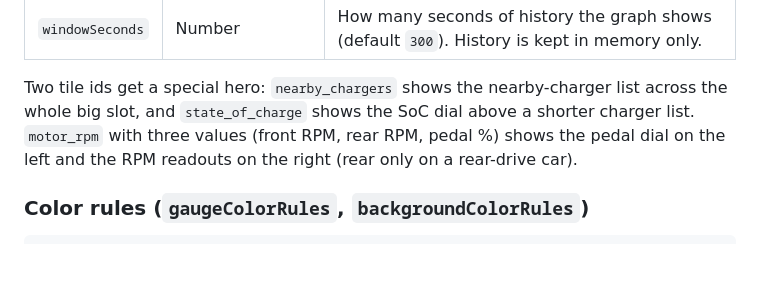
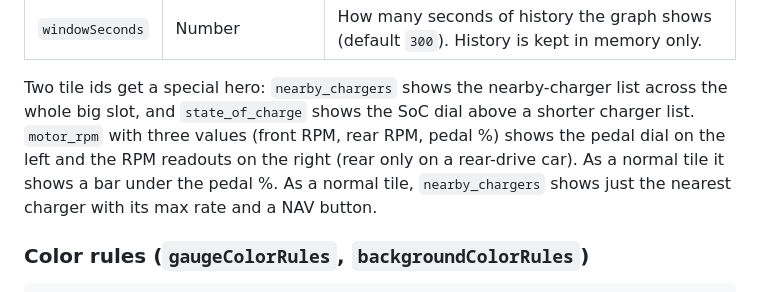
Before and after one commit to parkfour/evcompanion, a Markdown page: DASHBOARD_CONFIG.md, the part around the change. GitHub-like rendering; blank space fills up the shorter version.

```diff
--- a/DASHBOARD_CONFIG.md
+++ b/DASHBOARD_CONFIG.md
@@ -67,7 +67,9 @@ works with presets that number their rows and ones that don't.
 Two tile ids get a special hero: `nearby_chargers` shows the nearby-charger list across the
 whole big slot, and `state_of_charge` shows the SoC dial above a shorter charger list.
 `motor_rpm` with three values (front RPM, rear RPM, pedal %) shows the pedal dial on the left
-and the RPM readouts on the right (rear only on a rear-drive car).
+and the RPM readouts on the right (rear only on a rear-drive car). As a normal tile it shows a
+bar under the pedal %. As a normal tile, `nearby_chargers` shows just the nearest charger with
+its max rate and a NAV button.
 
 ### Color rules (`gaugeColorRules`, `backgroundColorRules`)
 
```
Also changed, not shown: README.md (+37 -20 lines), docs/screenshots/aa-poi-drive.png, 4 other files.
